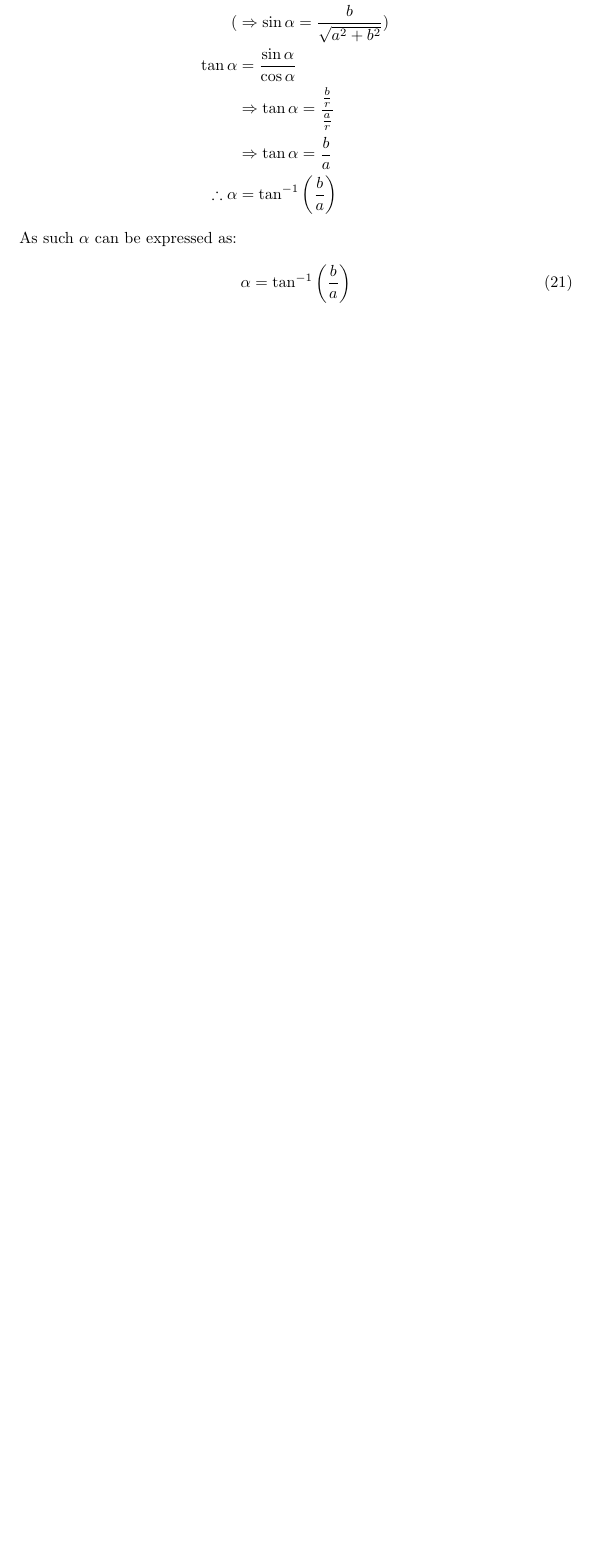
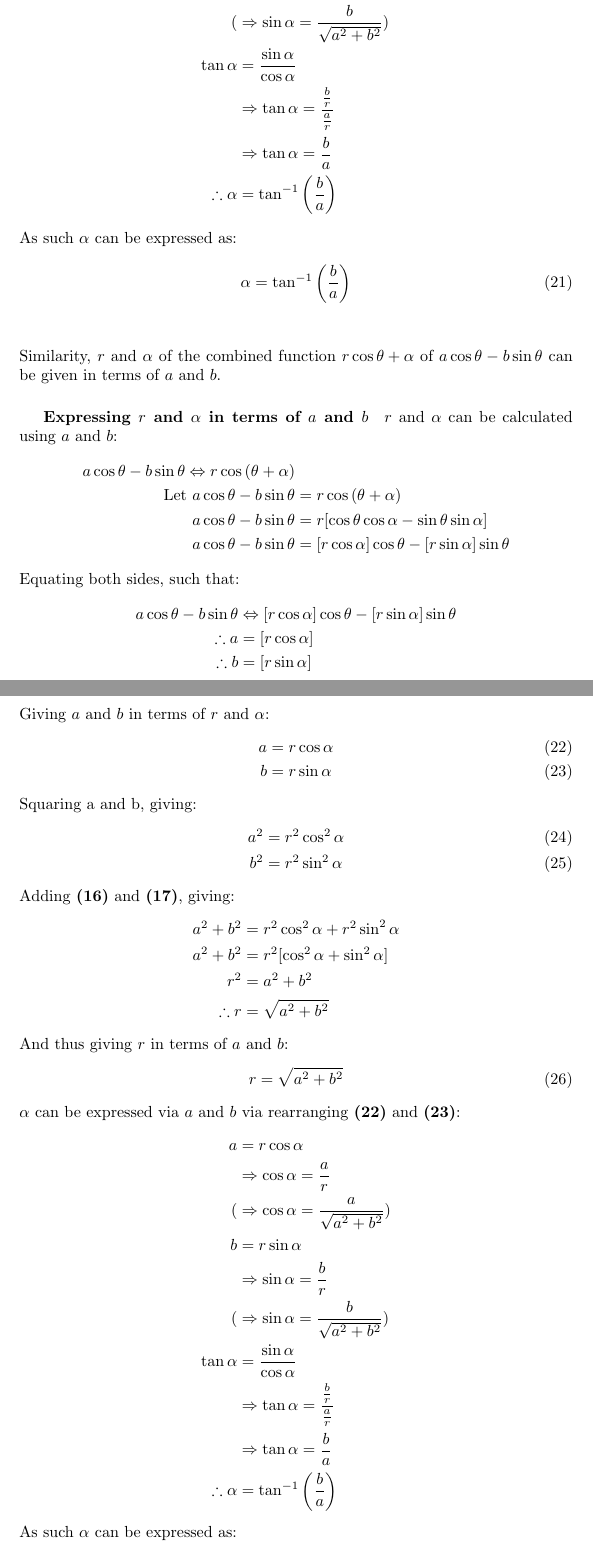
Before and after one commit to Joe-X/Math-IA-RotatingRectangles, a LaTeX document (RRectTeX.tex): part of page 28 of 28 before the commit and two parts of pages 28 and 29 of 31 after it, the two joined at a grey line, cut so that both start at the same text, the shorter picture padded with empty space. Compiled offline with pdfLaTeX.

Commit message:
Update RRectTeX.tex

```diff
--- a/RRectTeX.tex
+++ b/RRectTeX.tex
@@ -520,4 +520,57 @@
         As such $\alpha$ can be expressed as:
         \begin{equation}
             \alpha = \tan^{-1}{\left( \frac{b}{a}\right) }
+        \end{equation} \\\\
+        % -- %
+        Similarity, $r$ and $\alpha$ of the combined function $r\cos{\theta + \alpha}$ of $a\cos{\theta} - b\sin{\theta}$ can be given in terms of $a$ and $b$.
+        \subparagraph{Expressing $r$ and $\alpha$ in terms of $a$ and $b$} $r$ and $\alpha$ can be calculated using $a$ and $b$:
+        \begin{align*}
+        a\cos{\theta} - b\sin{\theta} \Leftrightarrow r\cos{(\theta + \alpha)} \\
+        \mathrm{Let \ } a\cos{\theta} - b\sin{\theta} &= r\cos{(\theta + \alpha)} \\
+        a\cos{\theta} - b\sin{\theta} &= r[\cos\theta\cos\alpha - \sin\theta\sin\alpha] \\
+        a\cos{\theta} - b\sin{\theta} &= [r\cos\alpha]\cos{\theta} - [r\sin\alpha]\sin{\theta}
+        \end{align*}
+        Equating both sides, such that:
+        \begin{align*}
+        a\cos{\theta} - b\sin{\theta} &\Leftrightarrow [r\cos\alpha]\cos{\theta} - [r\sin\alpha]\sin{\theta} \\
+        \therefore a &= [r\cos\alpha] \\
+        \therefore b &= [r\sin\alpha]
+        \end{align*}
+        Giving $a$ and $b$ in terms of $r$ and $\alpha$:
+        \begin{align}
+        a &= r\cos\alpha \\
+        b &= r\sin\alpha
+        \end{align}
+        Squaring a and b, giving:
+        \begin{align}
+        a^2 &= r^2\cos^2{\alpha} \\
+        b^2 &= r^2\sin^2{\alpha}
+        \end{align}
+        Adding \textbf{(16)} and \textbf{(17)}, giving:
+        \begin{align*}
+        a^2 + b^2 &= r^2\cos^2{\alpha} + r^2\sin^2{\alpha} \\
+        a^2 + b^2 &= r^2[\cos^2{\alpha} + \sin^2{\alpha}] \\
+        r^2 &= a^2 + b^2 \\
+        \therefore r &= \sqrt{a^2 + b^2}
+        \end{align*}
+        And thus giving $r$ in terms of $a$ and $b$:
+        \begin{equation}
+        r = \sqrt{a^2 + b^2}
         \end{equation}
+        $\alpha$ can be expressed via $a$ and $b$ via rearranging \textbf{(22)} and \textbf{(23)}:
+        \begin{align*}
+        a &= r\cos\alpha \\
+        &\Rightarrow \cos\alpha = \frac{a}{r} \\
+        (&\Rightarrow \cos\alpha = \frac{a}{\sqrt{a^2 + b^2}}) \\
+        b &= r\sin\alpha \\
+        &\Rightarrow \sin\alpha = \frac{b}{r} \\
+        (&\Rightarrow \sin\alpha = \frac{b}{\sqrt{a^2 + b^2}}) \\
+        \tan\alpha &= \frac{\sin\alpha}{\cos\alpha} \\
+        &\Rightarrow \tan\alpha = \frac{\frac{b}{r}}{\frac{a}{r}} \\
+        &\Rightarrow \tan\alpha = \frac{b}{a} \\
+        \therefore \alpha &= \tan^{-1}{\left( \frac{b}{a}\right) }
+        \end{align*}
+        As such $\alpha$ can be expressed as:
+        \begin{equation}
+        \alpha = \tan^{-1}{\left( \frac{b}{a}\right) }
+        \end{equation}
```
Also changed, not shown: RRectTeX.tex (46 more changed lines).
